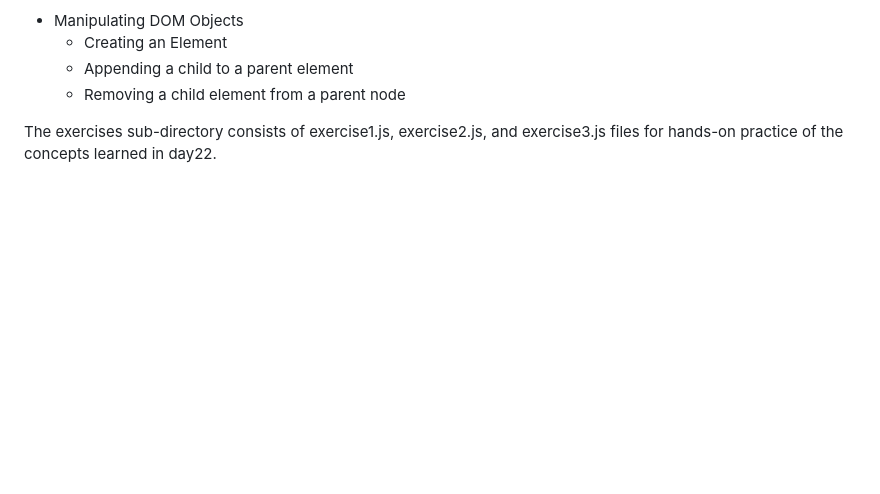
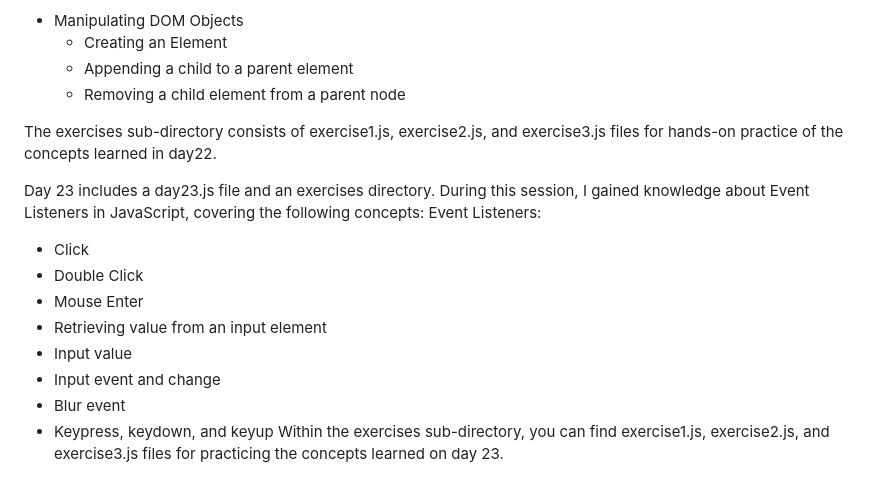
Before and after one commit to Olawale29/30daysJavaScript, a Markdown page: README.md, the part around the change. GitHub-like rendering; blank space fills up the shorter version.

```diff
--- a/README.md
+++ b/README.md
@@ -315,3 +315,17 @@ Includes the file day22.js and the exercises directory. In JavaScript, I gained
   - Removing a child element from a parent node
 
 The exercises sub-directory consists of exercise1.js, exercise2.js, and exercise3.js files for hands-on practice of the concepts learned in day22.
+
+
+
+Day 23 includes a day23.js file and an exercises directory. During this session, I gained knowledge about Event Listeners in JavaScript, covering the following concepts:
+Event Listeners:
+- Click
+- Double Click
+- Mouse Enter
+- Retrieving value from an input element
+- Input value
+- Input event and change
+- Blur event
+- Keypress, keydown, and keyup
+Within the exercises sub-directory, you can find exercise1.js, exercise2.js, and exercise3.js files for practicing the concepts learned on day 23.
```
